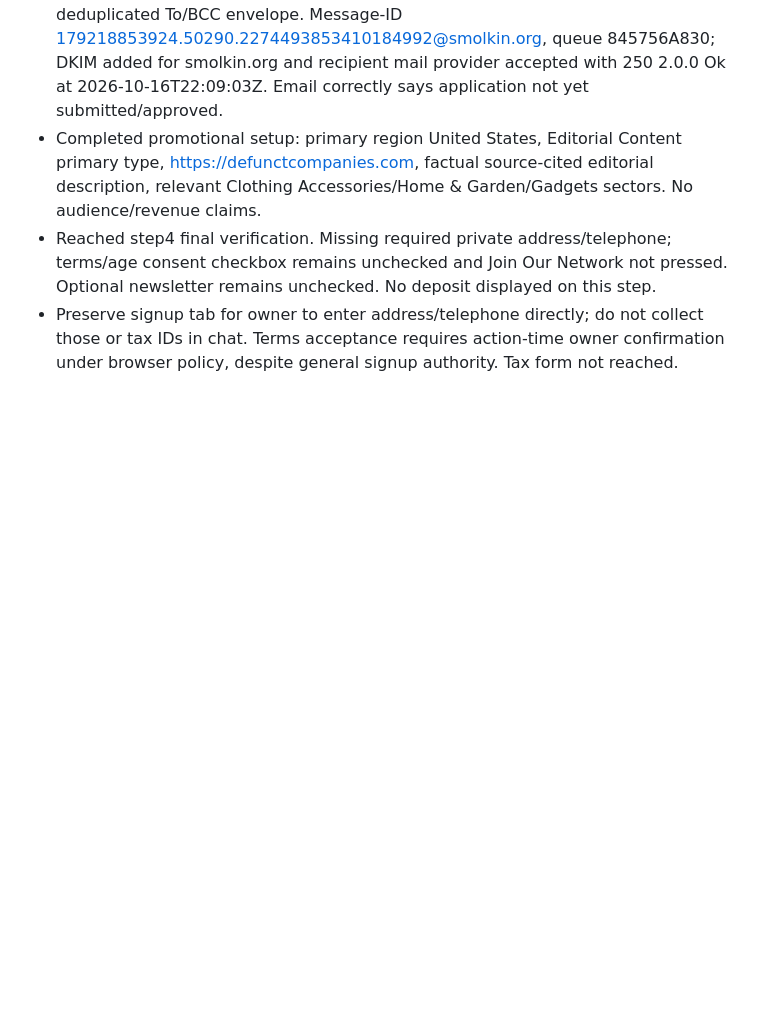
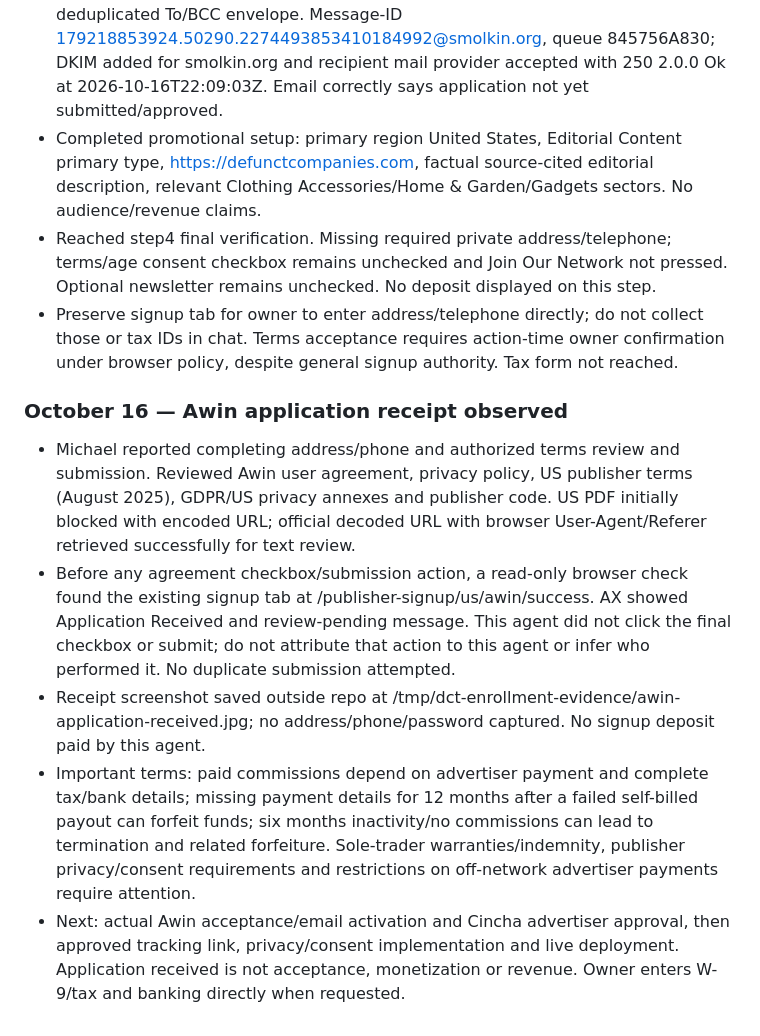
Before and after one commit to smolkapps/defunct-company-tracker-articles, a Markdown page: WORKLOG.md, the part around the change. Rendered like a GitHub page; blank space fills up the shorter version.

Commit message:
Record Awin application received and reviewed activation obligations

```diff
--- a/WORKLOG.md
+++ b/WORKLOG.md
@@ -154,3 +154,10 @@ Priority order:
 - Completed promotional setup: primary region United States, Editorial Content primary type, https://defunctcompanies.com, factual source-cited editorial description, relevant Clothing Accessories/Home & Garden/Gadgets sectors. No audience/revenue claims.
 - Reached step4 final verification. Missing required private address/telephone; terms/age consent checkbox remains unchecked and Join Our Network not pressed. Optional newsletter remains unchecked. No deposit displayed on this step.
 - Preserve signup tab for owner to enter address/telephone directly; do not collect those or tax IDs in chat. Terms acceptance requires action-time owner confirmation under browser policy, despite general signup authority. Tax form not reached.
+
+### October 16 — Awin application receipt observed
+- Michael reported completing address/phone and authorized terms review and submission. Reviewed Awin user agreement, privacy policy, US publisher terms (August 2025), GDPR/US privacy annexes and publisher code. US PDF initially blocked with encoded URL; official decoded URL with browser User-Agent/Referer retrieved successfully for text review.
+- Before any agreement checkbox/submission action, a read-only browser check found the existing signup tab at /publisher-signup/us/awin/success. AX showed Application Received and review-pending message. This agent did not click the final checkbox or submit; do not attribute that action to this agent or infer who performed it. No duplicate submission attempted.
+- Receipt screenshot saved outside repo at /tmp/dct-enrollment-evidence/awin-application-received.jpg; no address/phone/password captured. No signup deposit paid by this agent.
+- Important terms: paid commissions depend on advertiser payment and complete tax/bank details; missing payment details for 12 months after a failed self-billed payout can forfeit funds; six months inactivity/no commissions can lead to termination and related forfeiture. Sole-trader warranties/indemnity, publisher privacy/consent requirements and restrictions on off-network advertiser payments require attention.
+- Next: actual Awin acceptance/email activation and Cincha advertiser approval, then approved tracking link, privacy/consent implementation and live deployment. Application received is not acceptance, monetization or revenue. Owner enters W-9/tax and banking directly when requested.
```
Also changed, not shown: docs/MONETIZATION.md (+17 -0 lines).
